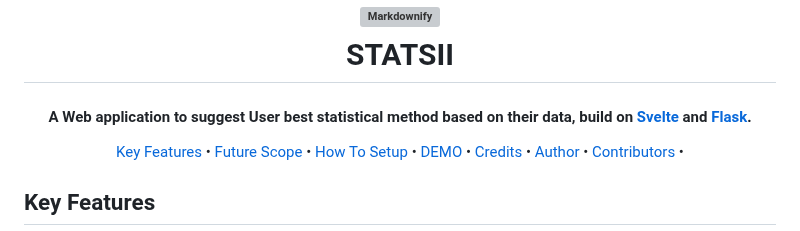
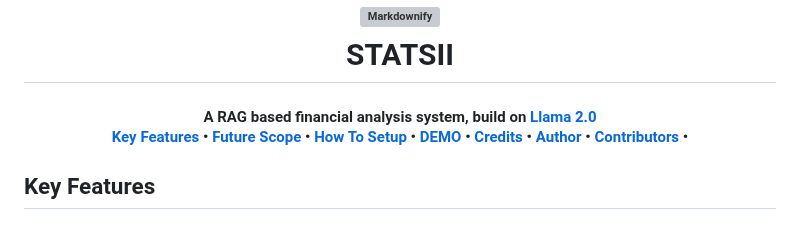
Before and after one commit to vivek21503/FinanceGPT, a Markdown page: README.md, the part around the change. Rendered like a GitHub page; grey boxes are pictures that could not be loaded.

```diff
--- a/README.md
+++ b/README.md
@@ -6,7 +6,7 @@
   <br>
 </h1>
 
-<h4 align="center">A Web application to suggest User best statistical method based on their data, build on <a href="https://svelte.dev/" target="_blank">Svelte</a> and <a href="https://flask.palletsprojects.com/en/3.0.x/" target="_blank">Flask</a>.</h4>
+<h4 align="center">A RAG based financial analysis system, build on <a href="[https://svelte.dev](https://huggingface.co/docs/transformers/en/model_doc/llama2)/" target="_blank">Llama 2.0</a>
 
 <!-- <p align="center">
   <a href="https://badge.fury.io/js/electron-markdownify">
```
